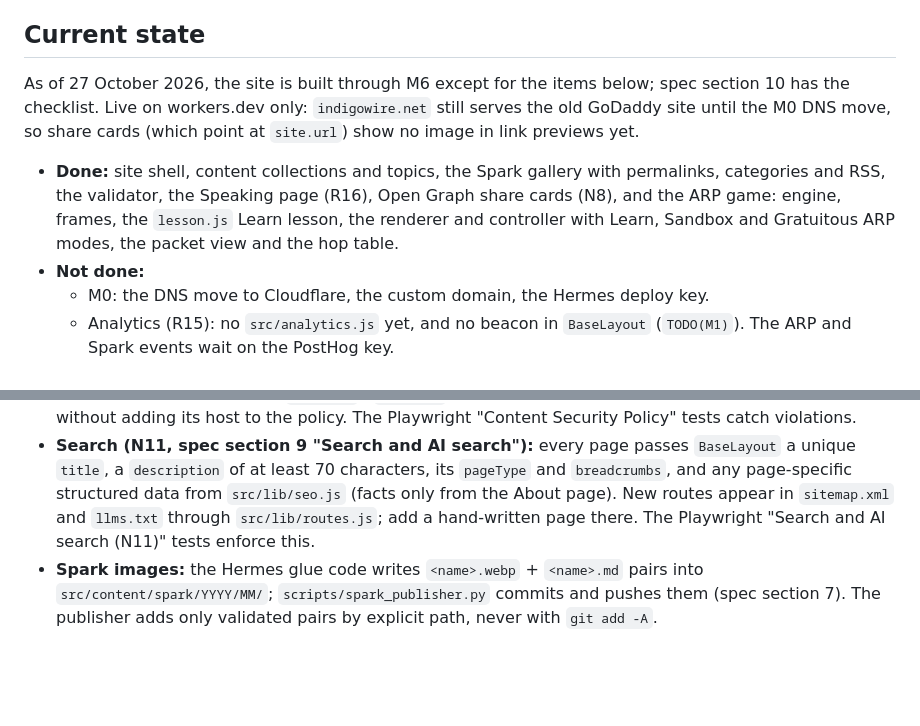
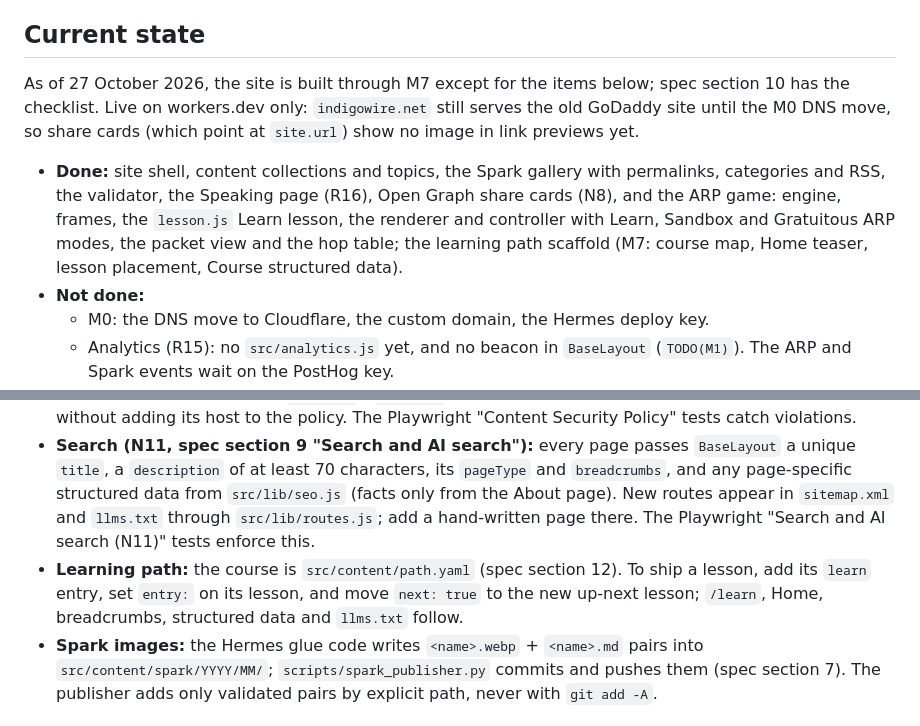
Before and after one commit to claudia-iwn/indigowire_website, a Markdown page: CLAUDE.md, 2 parts joined by grey strips. GitHub-like rendering; blank space fills up the shorter version.

```diff
--- a/CLAUDE.md
+++ b/CLAUDE.md
@@ -27,9 +27,9 @@ Prettier ignores all Markdown (`**/*.md`) so the spec and content keep their han
 
 ## Current state
 
-As of 27 October 2026, the site is built through M6 except for the items below; spec section 10 has the checklist. Live on workers.dev only: `indigowire.net` still serves the old GoDaddy site until the M0 DNS move, so share cards (which point at `site.url`) show no image in link previews yet.
+As of 27 October 2026, the site is built through M7 except for the items below; spec section 10 has the checklist. Live on workers.dev only: `indigowire.net` still serves the old GoDaddy site until the M0 DNS move, so share cards (which point at `site.url`) show no image in link previews yet.
 
-- **Done:** site shell, content collections and topics, the Spark gallery with permalinks, categories and RSS, the validator, the Speaking page (R16), Open Graph share cards (N8), and the ARP game: engine, frames, the `lesson.js` Learn lesson, the renderer and controller with Learn, Sandbox and Gratuitous ARP modes, the packet view and the hop table.
+- **Done:** site shell, content collections and topics, the Spark gallery with permalinks, categories and RSS, the validator, the Speaking page (R16), Open Graph share cards (N8), and the ARP game: engine, frames, the `lesson.js` Learn lesson, the renderer and controller with Learn, Sandbox and Gratuitous ARP modes, the packet view and the hop table; the learning path scaffold (M7: course map, Home teaser, lesson placement, Course structured data).
 - **Not done:**
   - M0: the DNS move to Cloudflare, the custom domain, the Hermes deploy key.
   - Analytics (R15): no `src/analytics.js` yet, and no beacon in `BaseLayout` (`TODO(M1)`). The ARP and Spark events wait on the PostHog key.
@@ -58,6 +58,7 @@ The header logo is `public/logo.svg` / `logo-dark.svg`, converted from the PDF m
 - **Home hero band:** `src/components/HeroBand.astro`, in `BaseLayout`'s `hero` slot (`<main>` is full width; the page column is `.page-body`). The video files in `public/video/` come from `scripts/make_hero_video.sh`. It plays once, and shows only a still with reduced motion, the `>_` switch off, data saver or no JS. Spec section 9, "Home hero band".
 - **Content Security Policy (N10, spec section 9 "Security"):** every page has a strict CSP built by Astro (`security.csp` in `astro.config.mjs`), plus headers in `public/_headers`. Never add an `is:inline` script (Astro can't hash it; the one exception is `src/lib/boot-script.js`, hashed in the config), a `style=""` attribute (set styles through `el.style`), `set:html` with content, or anything loaded from another site without adding its host to the policy. The Playwright "Content Security Policy" tests catch violations.
 - **Search (N11, spec section 9 "Search and AI search"):** every page passes `BaseLayout` a unique `title`, a `description` of at least 70 characters, its `pageType` and `breadcrumbs`, and any page-specific structured data from `src/lib/seo.js` (facts only from the About page). New routes appear in `sitemap.xml` and `llms.txt` through `src/lib/routes.js`; add a hand-written page there. The Playwright "Search and AI search (N11)" tests enforce this.
+- **Learning path:** the course is `src/content/path.yaml` (spec section 12). To ship a lesson, add its `learn` entry, set `entry:` on its lesson, and move `next: true` to the new up-next lesson; `/learn`, Home, breadcrumbs, structured data and `llms.txt` follow.
 - **Spark images:** the Hermes glue code writes `<name>.webp` + `<name>.md` pairs into `src/content/spark/YYYY/MM/`; `scripts/spark_publisher.py` commits and pushes them (spec section 7). The publisher adds only validated pairs by explicit path, never with `git add -A`.
 
 ## Quality bars (spec section 9)
```
Also changed, not shown: docs/SPEC.md (+15 -15 lines).
